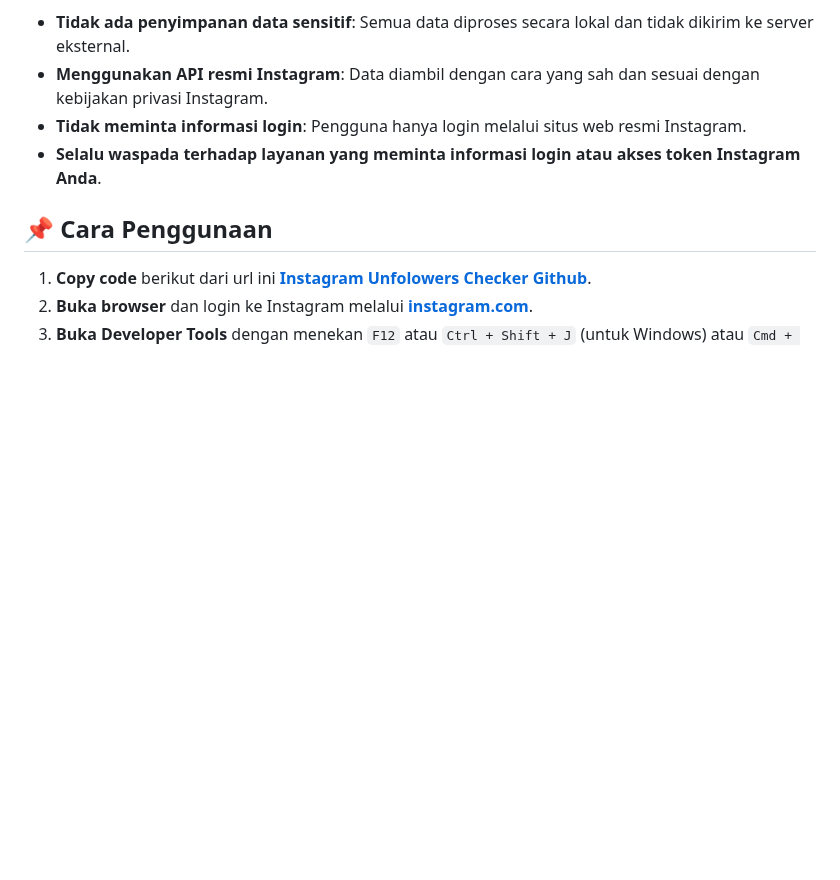
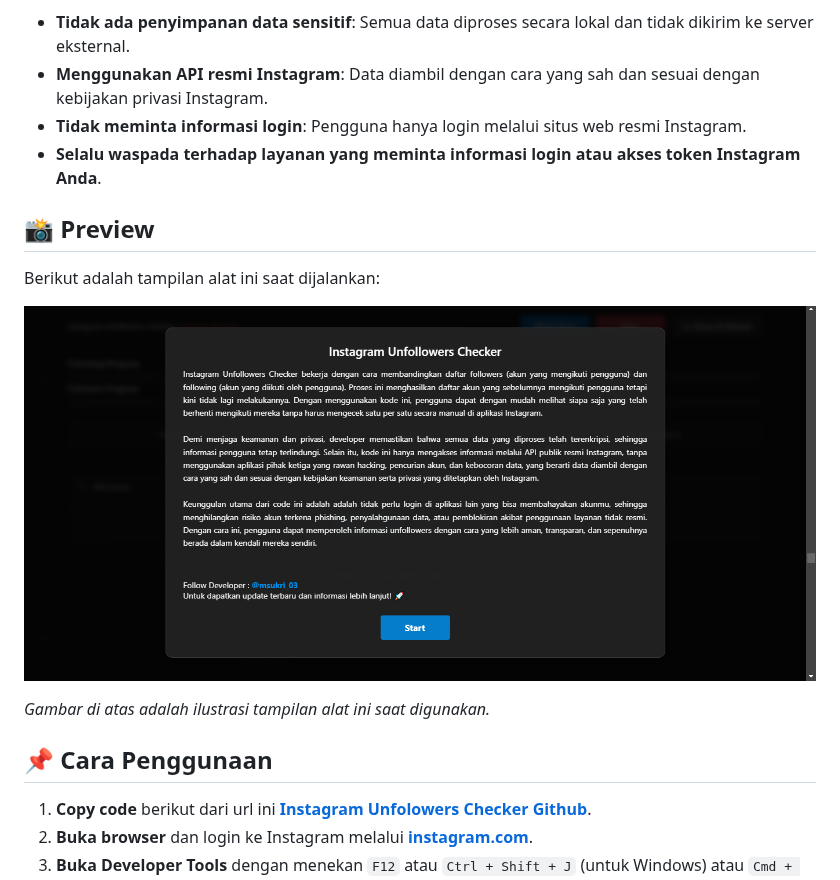
Before and after one commit to plexynex/InstagramUnfollowersChecker, a Markdown page: README.md, the part around one of its changes. GitHub-like rendering; blank space fills up the shorter version.

```diff
--- a/README.md
+++ b/README.md
@@ -18,6 +18,12 @@ Developer sangat peduli dengan keamanan dan privasi pengguna. Oleh karena itu:
 - **Tidak meminta informasi login**: Pengguna hanya login melalui situs web resmi Instagram.
 - **Selalu waspada terhadap layanan yang meminta informasi login atau akses token Instagram Anda**.
 
+## 📸 Preview
+Berikut adalah tampilan alat ini saat dijalankan:
+
+![Preview Instagram Unfollowers Checker](assets/preview1.png)
+
+*Gambar di atas adalah ilustrasi tampilan alat ini saat digunakan.*
 
 ## 📌 Cara Penggunaan
 1. **Copy code** berikut dari url ini **[Instagram Unfolowers Checker Github](https://msxky.github.io/instagramUnfollowersV2/)**.
```
Also changed, not shown: other parts of README.md (+1 -1 lines).
